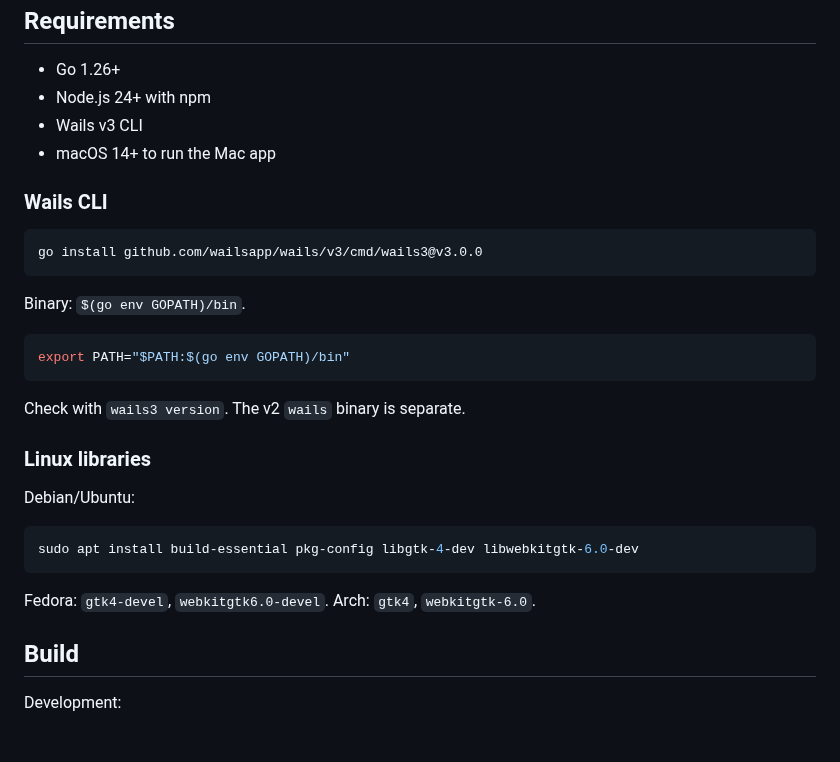
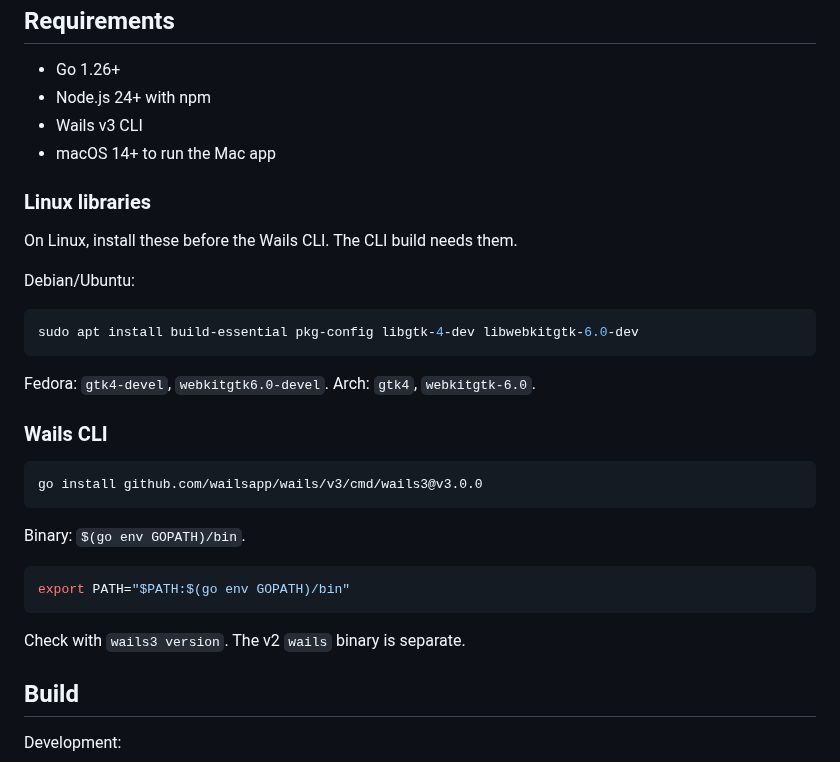
Before and after one commit to renegadevi/go-wails-boilerplate, a Markdown page: README.md, the part around the change. Rendered like a GitHub page; blank space fills up the shorter version.

Commit message:
updated for linux build

````diff
--- a/README.md
+++ b/README.md
@@ -25,6 +25,18 @@ Every window mode on macOS, Windows, and Linux: [Window modes](docs/window-modes
 - Wails v3 CLI
 - macOS 14+ to run the Mac app
 
+### Linux libraries
+
+On Linux, install these before the Wails CLI. The CLI build needs them.
+
+Debian/Ubuntu:
+
+```sh
+sudo apt install build-essential pkg-config libgtk-4-dev libwebkitgtk-6.0-dev
+```
+
+Fedora: `gtk4-devel`, `webkitgtk6.0-devel`. Arch: `gtk4`, `webkitgtk-6.0`.
+
 ### Wails CLI
 
 ```sh
@@ -38,16 +50,6 @@ export PATH="$PATH:$(go env GOPATH)/bin"
 ```
 
 Check with `wails3 version`. The v2 `wails` binary is separate.
-
-### Linux libraries
-
-Debian/Ubuntu:
-
-```sh
-sudo apt install build-essential pkg-config libgtk-4-dev libwebkitgtk-6.0-dev
-```
-
-Fedora: `gtk4-devel`, `webkitgtk6.0-devel`. Arch: `gtk4`, `webkitgtk-6.0`.
 
 ## Build
 
````
Also changed, not shown: docs/window-modes.md (+5 -5 lines), docs/screenshots/linux-WindowFrame.png (added), docs/screenshots/linux-WindowFrameMenu.png (added), docs/screenshots/linux-WindowFrameless.png (added), docs/screenshots/linux-WindowFramelessMenu.png (added), 7 other files.
